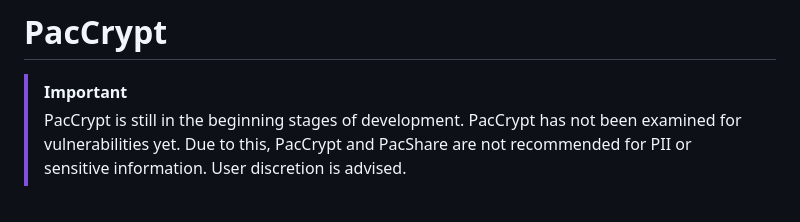
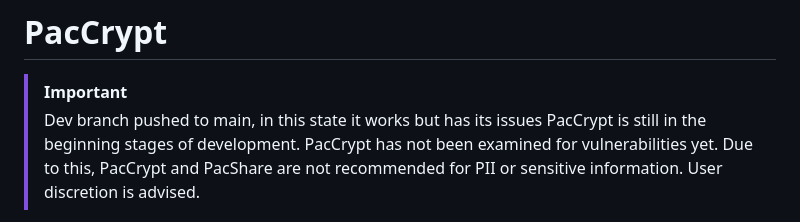
Before and after one commit to TySP-Dev/PacCrypt-Webapp, a Markdown page: README.md, the part around the change. Rendered like a GitHub page.

Commit message:
Revise README for clarity and development notes
Updated README to reflect development status and installation instructions.

```diff
--- a/README.md
+++ b/README.md
@@ -1,6 +1,7 @@
 # PacCrypt
 
 > [!IMPORTANT]
+> Dev branch pushed to main, in this state it works but has its issues
 > PacCrypt is still in the beginning stages of development.
 > PacCrypt has not been examined for vulnerabilities yet.
 > Due to this, PacCrypt and PacShare are not recommended for PII or sensitive information.
```
